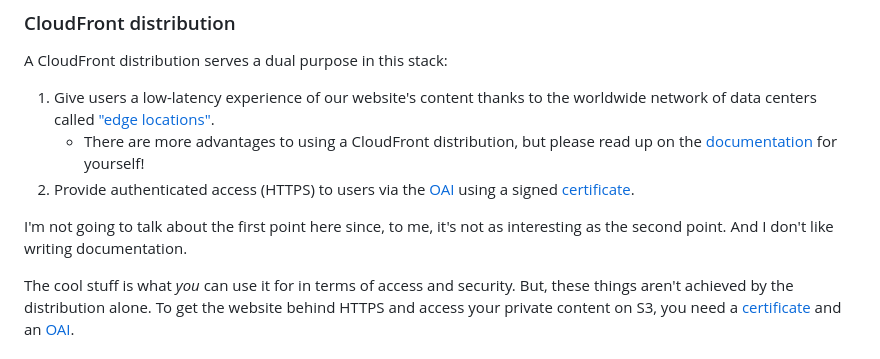
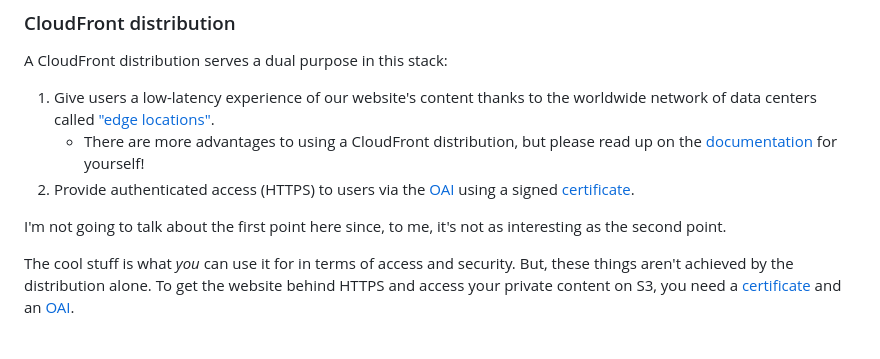
Before and after one commit to thatsmidnight/thatsmidnightdotcom, a Markdown page: README.md, the part around the change. GitHub-like rendering.

Commit message:
Remove unfunny joke

```diff
--- a/README.md
+++ b/README.md
@@ -39,7 +39,7 @@ A CloudFront distribution serves a dual purpose in this stack:
     - There are more advantages to using a CloudFront distribution, but please read up on the [documentation](https://docs.aws.amazon.com/AmazonCloudFront/latest/DeveloperGuide/Introduction.html) for yourself!
 2. Provide authenticated access (HTTPS) to users via the [OAI](#cloudfront-origin-access-identity-legacy) using a signed [certificate](#certificate).
 
-I'm not going to talk about the first point here since, to me, it's not as interesting as the second point. And I don't like writing documentation.
+I'm not going to talk about the first point here since, to me, it's not as interesting as the second point.
 
 The cool stuff is what *you* can use it for in terms of access and security. But, these things aren't achieved by the distribution alone. To get the website behind HTTPS and access your private content on S3, you need a [certificate](#certificate) and an [OAI](#cloudfront-origin-access-identity-legacy).
 
```
